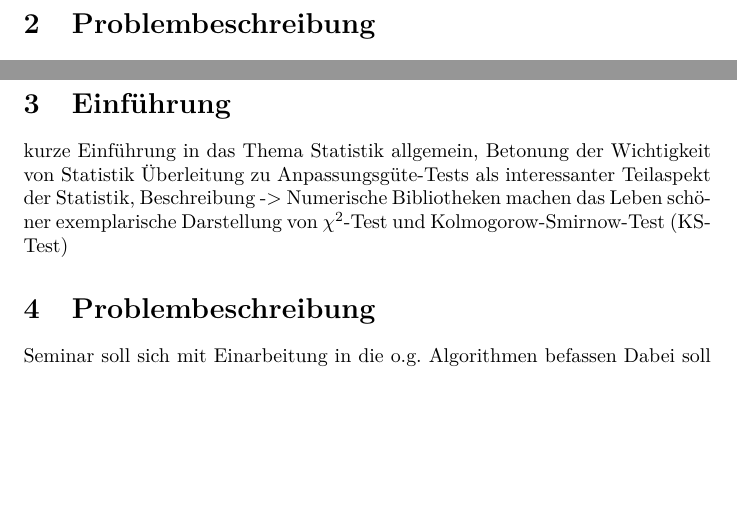
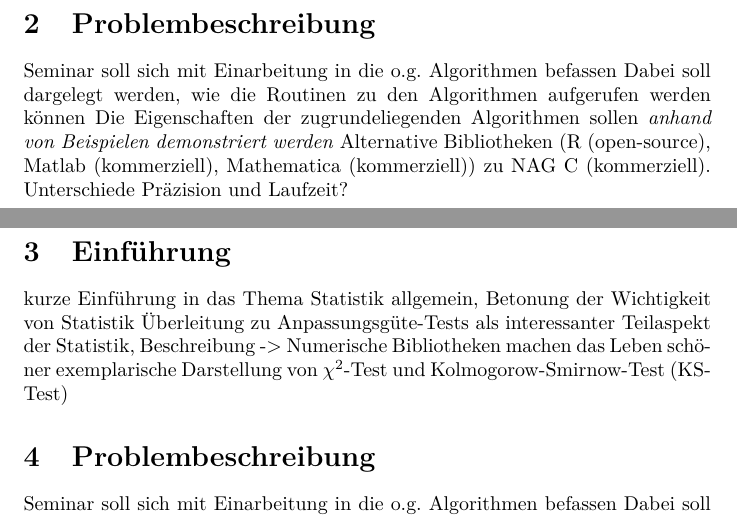
Before and after one commit to muued/seminar-nb, a LaTeX document (ausarbeitung/report.tex): two parts of pages 3 and 4 of 6, joined at a grey line, cut so that both start at the same text, the shorter picture padded with empty space. Compiled offline with LaTeX, dvips and Ghostscript.

```diff
--- a/ausarbeitung/report.tex
+++ b/ausarbeitung/report.tex
@@ -62,6 +65,11 @@
 %%%---Problembeschreibung---%%%
 \newpage
 \section{Problembeschreibung}
+Seminar soll sich mit Einarbeitung in die o.g. Algorithmen befassen
+Dabei soll dargelegt werden, wie die Routinen zu den Algorithmen aufgerufen werden können
+Die Eigenschaften der zugrundeliegenden Algorithmen sollen \emph{anhand von Beispielen demonstriert werden}
+Alternative Bibliotheken (R (open-source), Matlab (kommerziell), Mathematica (kommerziell)) zu NAG C (kommerziell).
+Unterschiede Präzision und Laufzeit?
 
 %%%-----Notes-----%%%
 \newpage
```
Also changed, not shown: ausarbeitung/report.tex (5 more changed lines).
